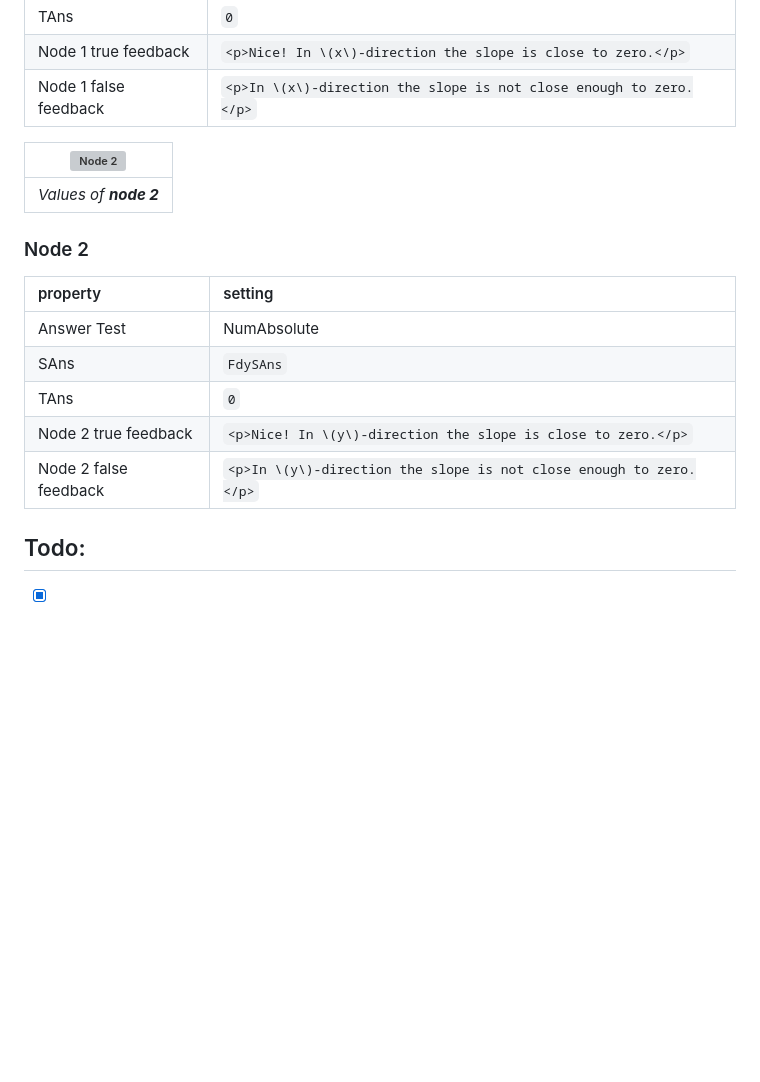
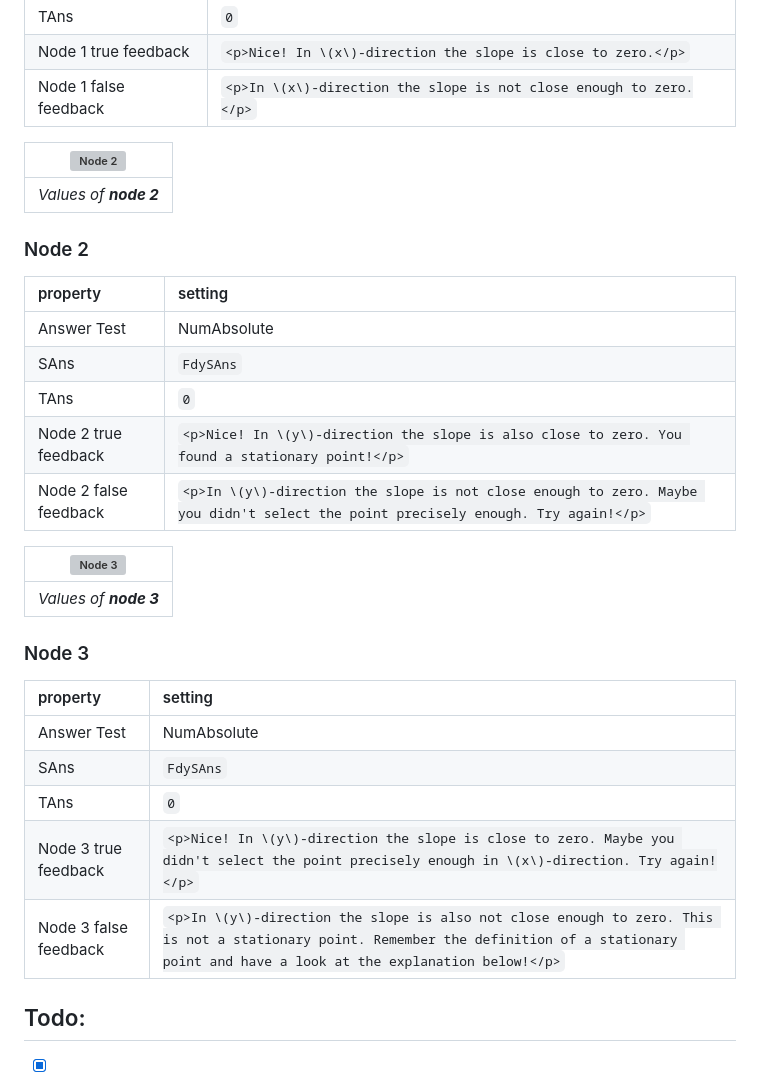
Before and after one commit to IDIAMath/WP-MATH-MA, a Markdown page: docs/multidimensional_functions/2D_function_stationary_legendre.md, the part around the change printed below. Rendered like a GitHub page; blank space fills up the shorter version; grey boxes are pictures that could not be loaded.

```diff
--- a/docs/multidimensional_functions/2D_function_stationary_legendre.md
+++ b/docs/multidimensional_functions/2D_function_stationary_legendre.md
@@ -243,8 +243,21 @@ FdySAns:ev(Fdy,numer,x=ans1[1],y=ans1[2]);
 |Answer Test | NumAbsolute|
 |SAns | `FdySAns`|
 |TAns | `0`|
-|Node 2 true feedback | `<p>Nice! In \(y\)-direction the slope is close to zero.</p>`|
-|Node 2 false feedback | `<p>In \(y\)-direction the slope is not close enough to zero.</p>`|
+|Node 2 true feedback | `<p>Nice! In \(y\)-direction the slope is also close to zero. You found a stationary point!</p>`|
+|Node 2 false feedback | `<p>In \(y\)-direction the slope is not close enough to zero. Maybe you didn't select the point precisely enough. Try again!</p>`|
+
+| ![Node 3](https://user-images.githubusercontent.com/120648145/228477678-b41ee17d-0f91-4c93-be74-4bcc696f7e0c.jpg) |
+|:--:|
+| *Values of **node 3*** |
+### Node 3
+ |property | setting|
+|:---|:---|
+|Answer Test | NumAbsolute|
+|SAns | `FdySAns`|
+|TAns | `0`|
+|Node 3 true feedback | `<p>Nice! In \(y\)-direction the slope is close to zero. Maybe you didn't select the point precisely enough in \(x\)-direction. Try again!</p>`|
+|Node 3 false feedback | `<p>In \(y\)-direction the slope is also not close enough to zero. This is not a stationary point. Remember the definition of a stationary point and have a look at the explanation below!</p>`|
+
 
 ## Todo:
 * [x] Elaborate more on task for students
```
Also changed, not shown: other parts of docs/multidimensional_functions/2D_function_stationary_legendre.md (+3 -3 lines).
